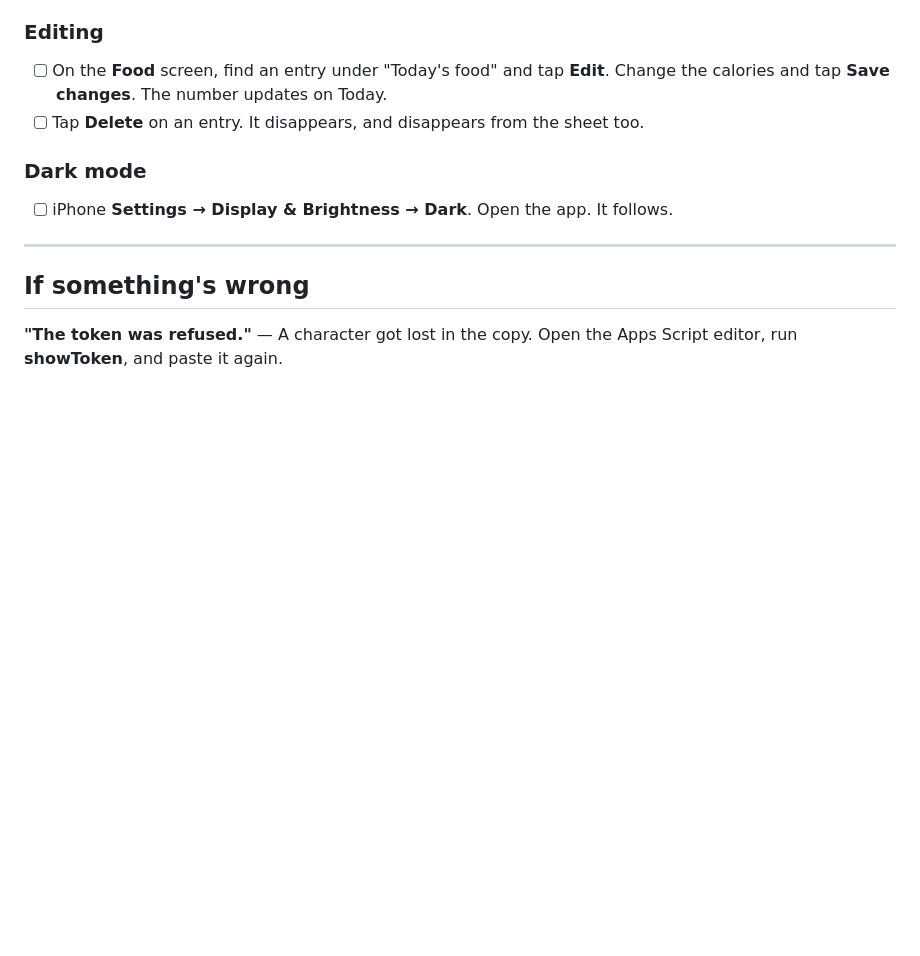
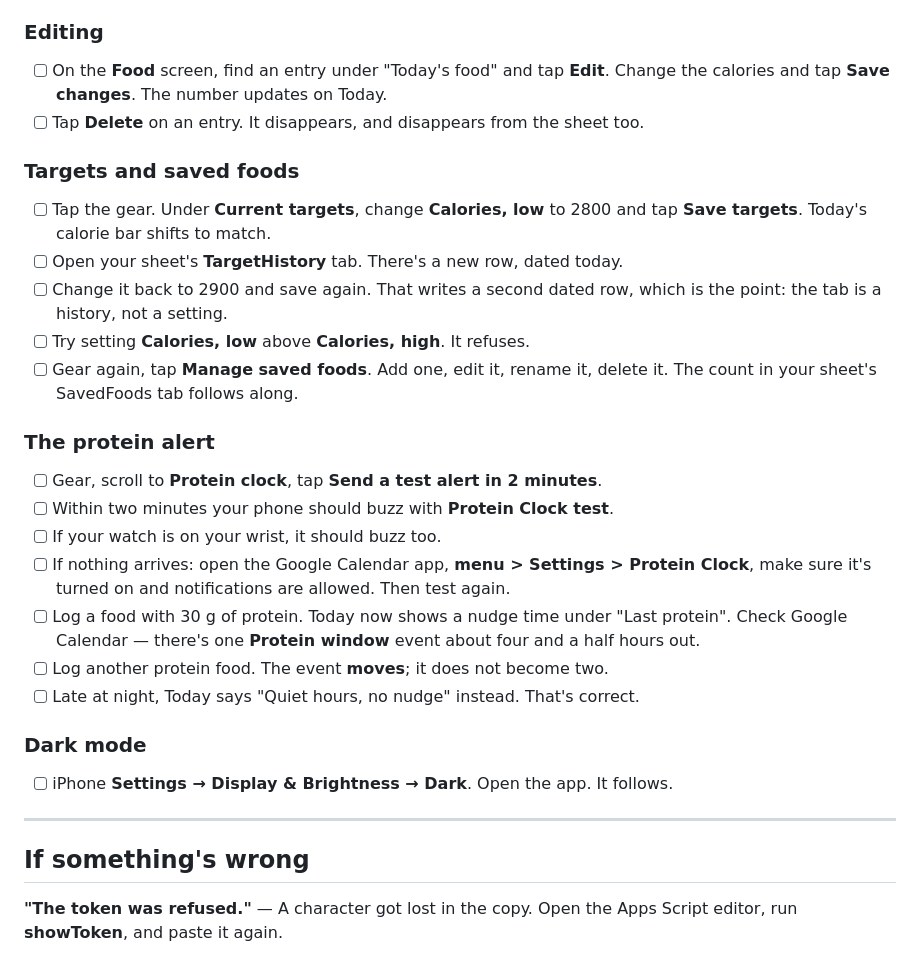
Before and after one commit to treaderman/health-tracker, a Markdown page: INSTALL.md, the part around the change. GitHub-like rendering; blank space fills up the shorter version.

```diff
--- a/INSTALL.md
+++ b/INSTALL.md
@@ -87,6 +87,31 @@ entry carries an ID your phone made and the sheet refuses an ID it already has.
       Change the calories and tap **Save changes**. The number updates on Today.
 - [ ] Tap **Delete** on an entry. It disappears, and disappears from the sheet too.
 
+### Targets and saved foods
+
+- [ ] Tap the gear. Under **Current targets**, change **Calories, low** to 2800
+      and tap **Save targets**. Today's calorie bar shifts to match.
+- [ ] Open your sheet's **TargetHistory** tab. There's a new row, dated today.
+- [ ] Change it back to 2900 and save again. That writes a second dated row,
+      which is the point: the tab is a history, not a setting.
+- [ ] Try setting **Calories, low** above **Calories, high**. It refuses.
+- [ ] Gear again, tap **Manage saved foods**. Add one, edit it, rename it,
+      delete it. The count in your sheet's SavedFoods tab follows along.
+
+### The protein alert
+
+- [ ] Gear, scroll to **Protein clock**, tap **Send a test alert in 2 minutes**.
+- [ ] Within two minutes your phone should buzz with **Protein Clock test**.
+- [ ] If your watch is on your wrist, it should buzz too.
+- [ ] If nothing arrives: open the Google Calendar app, **menu > Settings >
+      Protein Clock**, make sure it's turned on and notifications are allowed.
+      Then test again.
+- [ ] Log a food with 30 g of protein. Today now shows a nudge time under
+      "Last protein". Check Google Calendar — there's one **Protein window**
+      event about four and a half hours out.
+- [ ] Log another protein food. The event **moves**; it does not become two.
+- [ ] Late at night, Today says "Quiet hours, no nudge" instead. That's correct.
+
 ### Dark mode
 
 - [ ] iPhone **Settings → Display & Brightness → Dark**. Open the app. It follows.
```
Also changed, not shown: README.md (+22 -8 lines).
